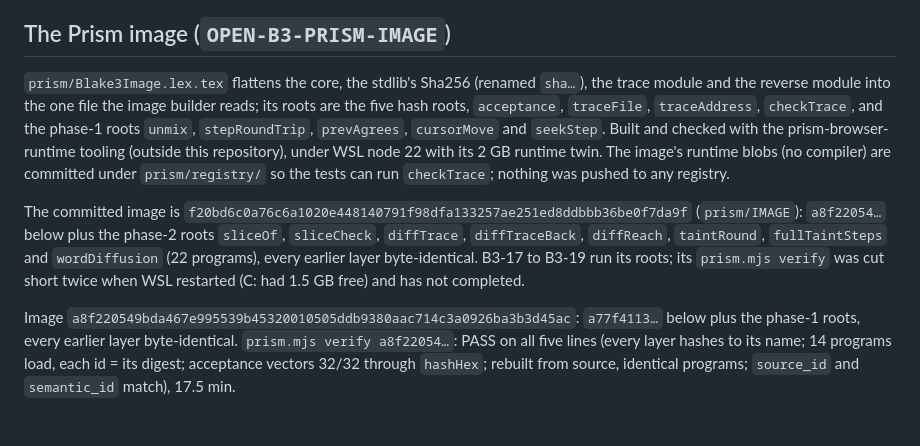
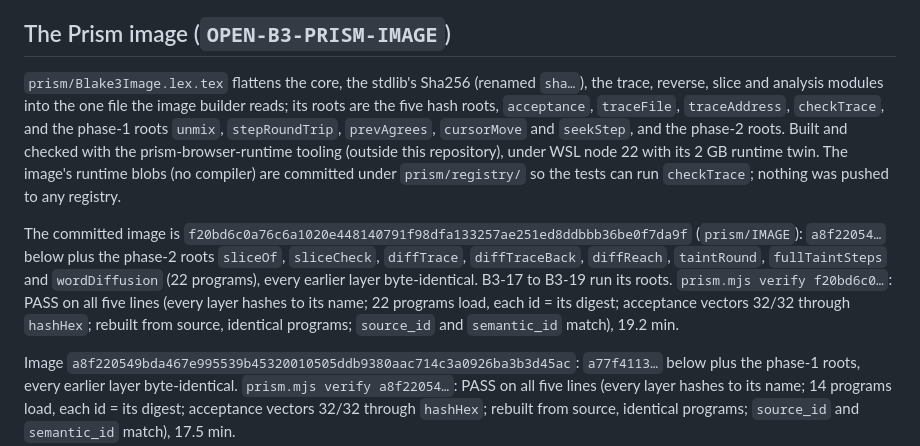
Before and after one commit to humuhumu33/blake3-uor, a Markdown page: docs/blake3-verification.md, the part around the change. Rendered like a GitHub page; blank space fills up the shorter version.

Commit message:
Record the phase-2 image verify: f20bd6c0 passes all five checks
Co-Authored-By: Claude Opus 5.5 <noreply@anthropic.com>

```diff
--- a/docs/blake3-verification.md
+++ b/docs/blake3-verification.md
@@ -172,10 +172,10 @@ not depend on the values.
 ## The Prism image (`OPEN-B3-PRISM-IMAGE`)
 
 `prism/Blake3Image.lex.tex` flattens the core, the stdlib's Sha256 (renamed
-`sha…`), the trace module and the reverse module into the one file the image
+`sha…`), the trace, reverse, slice and analysis modules into the one file the image
 builder reads; its roots are the five hash roots, `acceptance`, `traceFile`,
 `traceAddress`, `checkTrace`, and the phase-1 roots `unmix`, `stepRoundTrip`,
-`prevAgrees`, `cursorMove` and `seekStep`. Built and checked with the prism-browser-runtime tooling (outside
+`prevAgrees`, `cursorMove` and `seekStep`, and the phase-2 roots. Built and checked with the prism-browser-runtime tooling (outside
 this repository), under WSL node 22 with its 2 GB runtime twin. The image's
 runtime blobs (no compiler) are committed under `prism/registry/` so the tests
 can run `checkTrace`; nothing was pushed to any registry.
@@ -184,8 +184,10 @@ The committed image is `f20bd6c0a76c6a1020e448140791f98dfa133257ae251ed8ddbbb36b
 (`prism/IMAGE`): `a8f22054…` below plus the phase-2 roots `sliceOf`,
 `sliceCheck`, `diffTrace`, `diffTraceBack`, `diffReach`, `taintRound`,
 `fullTaintSteps` and `wordDiffusion` (22 programs), every earlier layer
-byte-identical. B3-17 to B3-19 run its roots; its `prism.mjs verify` was cut
-short twice when WSL restarted (C: had 1.5 GB free) and has not completed.
+byte-identical. B3-17 to B3-19 run its roots. `prism.mjs verify f20bd6c0…`:
+PASS on all five lines (every layer hashes to its name; 22 programs load, each
+id = its digest; acceptance vectors 32/32 through `hashHex`; rebuilt from
+source, identical programs; `source_id` and `semantic_id` match), 19.2 min.
 
 Image `a8f220549bda467e995539b45320010505ddb9380aac714c3a0926ba3b3d45ac`:
 `a77f4113…` below plus the phase-1 roots, every earlier layer byte-identical. `prism.mjs verify a8f22054…`: PASS on all five lines (every layer hashes to its name; 14 programs load, each id = its digest; acceptance vectors 32/32 through `hashHex`; rebuilt from source, identical programs; `source_id` and `semantic_id` match), 17.5 min.
```
